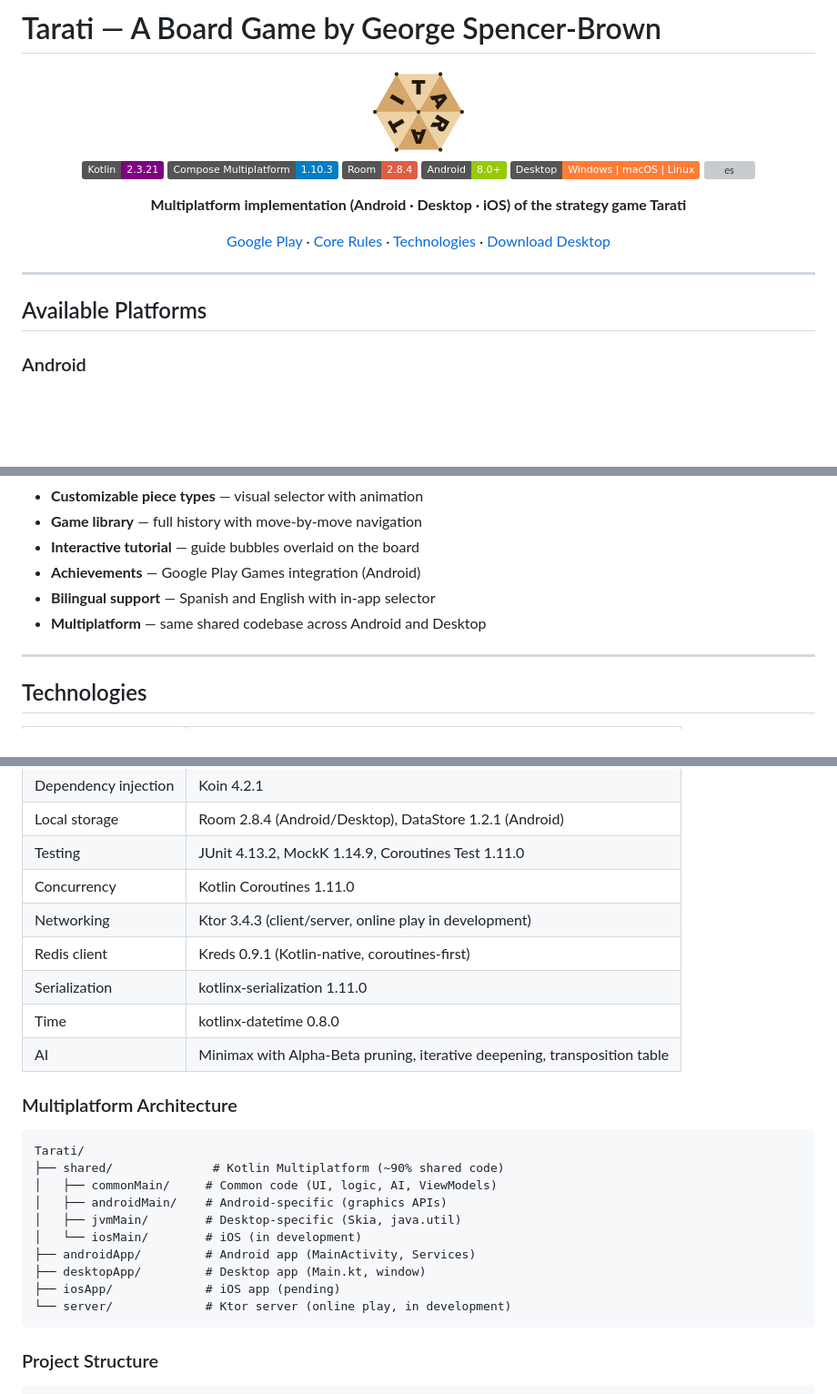
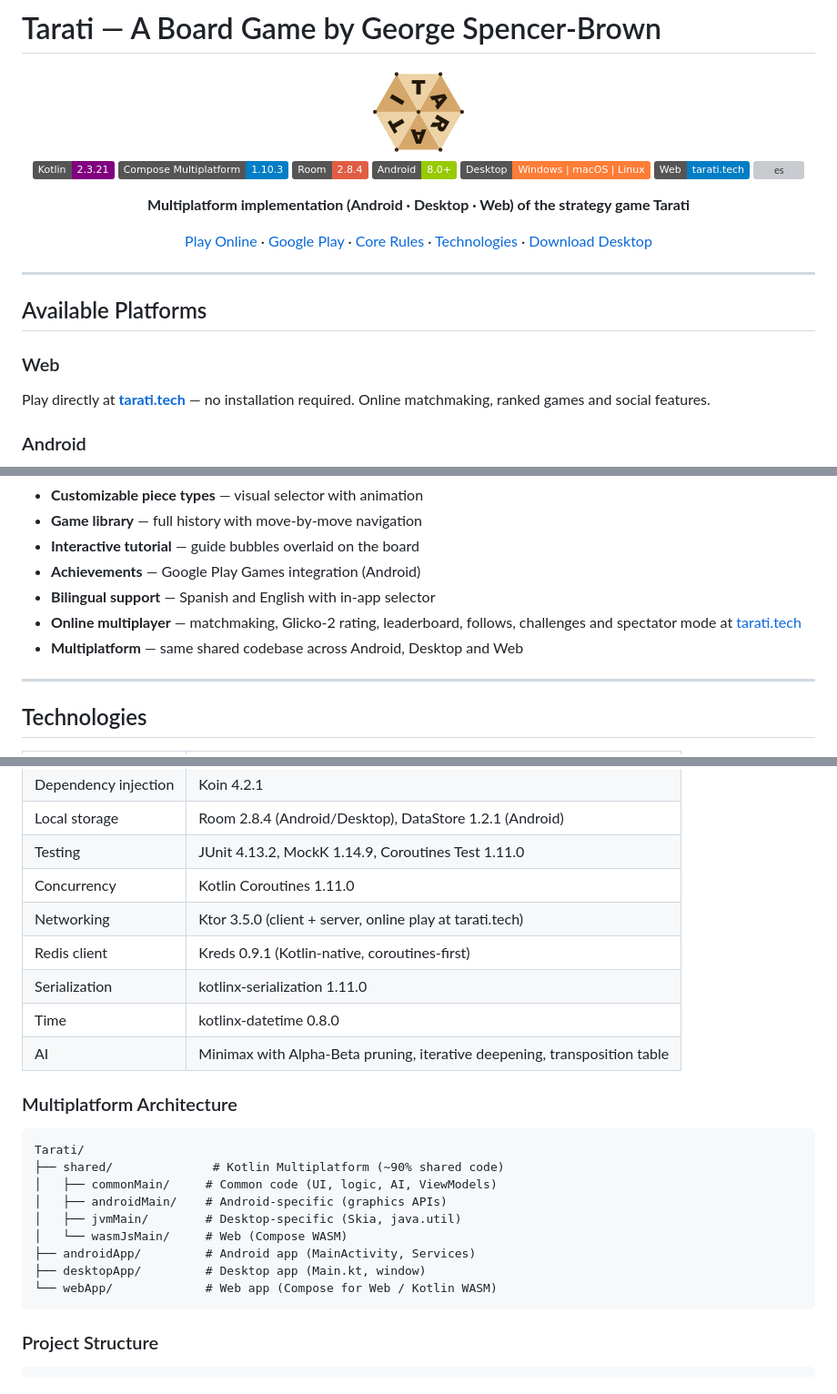
Before and after one commit to agustingomila/tarati-kmp, a Markdown page: README.md, 3 parts joined by grey strips. Shown at 91% size. Drawn GitHub-style; badges without logos; blank space fills up the shorter version; grey boxes are pictures that could not be loaded.

````diff
--- a/README.md
+++ b/README.md
@@ -9,17 +9,23 @@
 [![Room](https://img.shields.io/badge/Room-2.8.4-red.svg)](https://developer.android.com/jetpack/androidx/releases/room)
 [![Android](https://img.shields.io/badge/Android-8.0%2B-green.svg)](https://www.android.com)
 [![Desktop](https://img.shields.io/badge/Desktop-Windows%20%7C%20macOS%20%7C%20Linux-orange.svg)](https://www.jetbrains.com/lp/compose-multiplatform/)
+[![Web](https://img.shields.io/badge/Web-tarati.tech-blue.svg)](https://tarati.tech)
 [![es](https://flagcdn.com/w20/es.png)](README_es.md)
 
-**Multiplatform implementation (Android · Desktop · iOS) of the strategy game Tarati**
+**Multiplatform implementation (Android · Desktop · Web) of the strategy game Tarati**
 
-[Google Play](#download) · [Core Rules](#core-rules) · [Technologies](#technologies) · [Download Desktop](#desktop)
+[Play Online](https://tarati.tech) · [Google Play](#download) · [Core Rules](#core-rules) · [Technologies](#technologies) · [Download Desktop](#desktop)
 
 </div>
 
 ---
 
 ## Available Platforms
+
+### Web
+
+Play directly at **[tarati.tech](https://tarati.tech)** — no installation required. Online matchmaking, ranked games and
+social features.
 
 ### Android
 
@@ -215,7 +221,9 @@ Intuitive interface built with Jetpack Compose / Compose Multiplatform.
 - **Interactive tutorial** — guide bubbles overlaid on the board
 - **Achievements** — Google Play Games integration (Android)
 - **Bilingual support** — Spanish and English with in-app selector
-- **Multiplatform** — same shared codebase across Android and Desktop
+- **Online multiplayer** — matchmaking, Glicko-2 rating, leaderboard, follows, challenges and spectator mode
+  at [tarati.tech](https://tarati.tech)
+- **Multiplatform** — same shared codebase across Android, Desktop and Web
 
 ---
 
@@ -230,7 +238,7 @@ Intuitive interface built with Jetpack Compose / Compose Multiplatform.
 | Local storage        | Room 2.8.4 (Android/Desktop), DataStore 1.2.1 (Android)                   |
 | Testing              | JUnit 4.13.2, MockK 1.14.9, Coroutines Test 1.11.0                        |
 | Concurrency          | Kotlin Coroutines 1.11.0                                                  |
-| Networking           | Ktor 3.4.3 (client/server, online play in development)                    |
+| Networking           | Ktor 3.5.0 (client + server, online play at tarati.tech)                  |
 | Redis client         | Kreds 0.9.1 (Kotlin-native, coroutines-first)                             |
 | Serialization        | kotlinx-serialization 1.11.0                                              |
 | Time                 | kotlinx-datetime 0.8.0                                                    |
@@ -244,11 +252,10 @@ Tarati/
 │   ├── commonMain/     # Common code (UI, logic, AI, ViewModels)
 │   ├── androidMain/    # Android-specific (graphics APIs)
 │   ├── jvmMain/        # Desktop-specific (Skia, java.util)
-│   └── iosMain/        # iOS (in development)
+│   └── wasmJsMain/     # Web (Compose WASM)
 ├── androidApp/         # Android app (MainActivity, Services)
 ├── desktopApp/         # Desktop app (Main.kt, window)
-├── iosApp/             # iOS app (pending)
-└── server/             # Ktor server (online play, in development)
+└── webApp/             # Web app (Compose for Web / Kotlin WASM)
 ```
 
 ### Project Structure
````
Also changed, not shown: README_es.md (+14 -7 lines).
